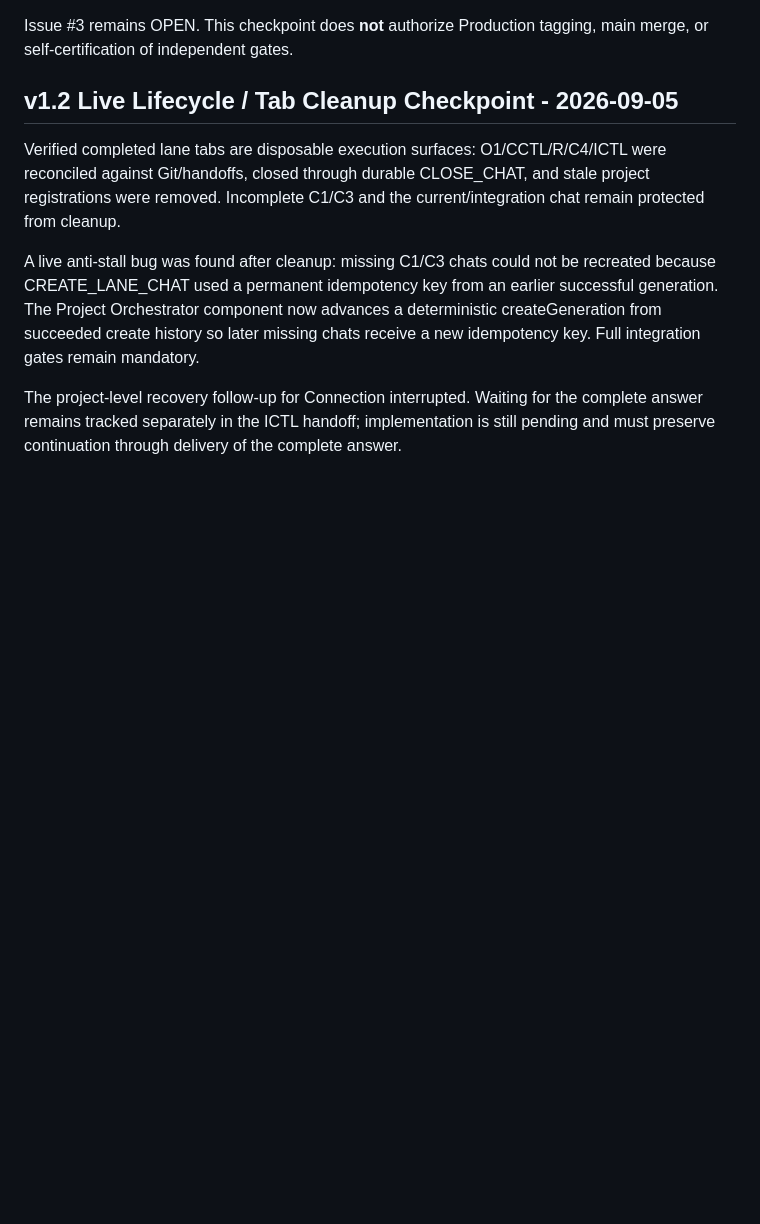
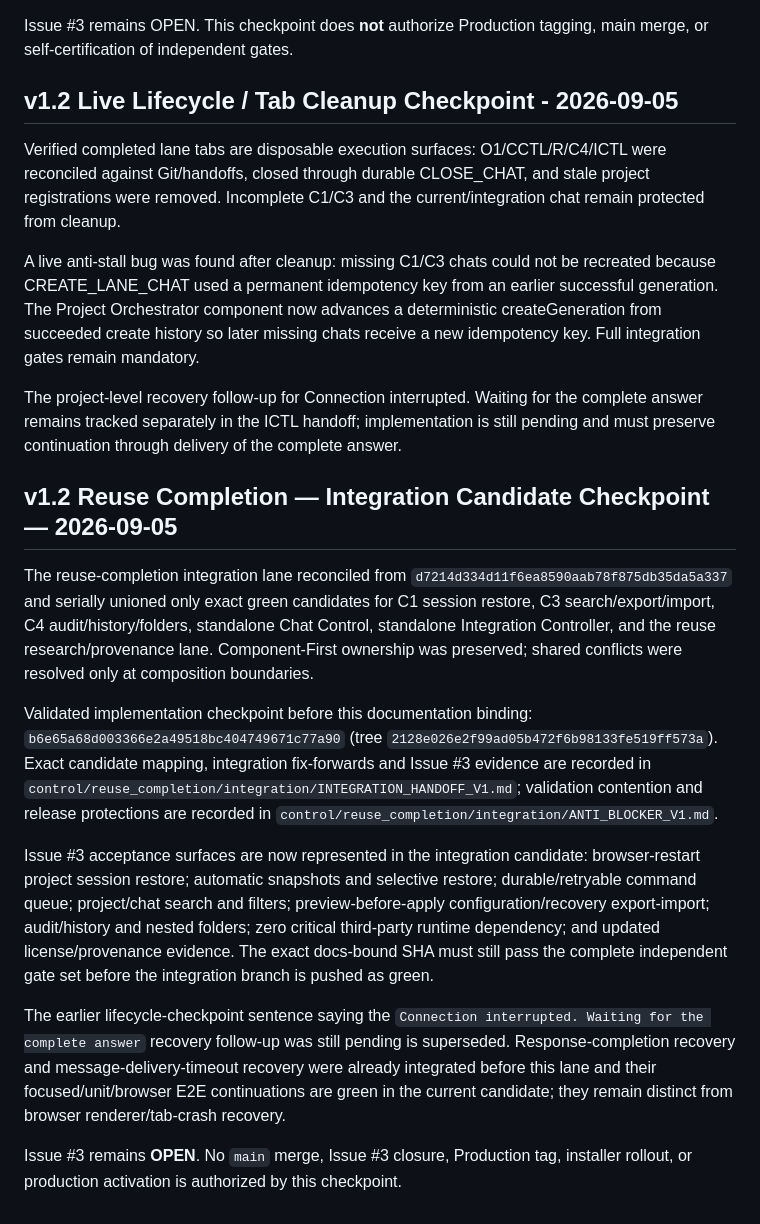
Before and after one commit to rezanory/ChatSentinel, a Markdown page: docs/CANONICAL_HANDOFF.md, the part around the change. Rendered like a GitHub page; blank space fills up the shorter version.

Commit message:
docs: bind reuse completion integration handoff

```diff
--- a/docs/CANONICAL_HANDOFF.md
+++ b/docs/CANONICAL_HANDOFF.md
@@ -73,3 +73,15 @@ Verified completed lane tabs are disposable execution surfaces: O1/CCTL/R/C4/ICT
 A live anti-stall bug was found after cleanup: missing C1/C3 chats could not be recreated because CREATE_LANE_CHAT used a permanent idempotency key from an earlier successful generation. The Project Orchestrator component now advances a deterministic createGeneration from succeeded create history so later missing chats receive a new idempotency key. Full integration gates remain mandatory.
 
 The project-level recovery follow-up for Connection interrupted. Waiting for the complete answer remains tracked separately in the ICTL handoff; implementation is still pending and must preserve continuation through delivery of the complete answer.
+
+## v1.2 Reuse Completion — Integration Candidate Checkpoint — 2026-09-05
+
+The reuse-completion integration lane reconciled from `d7214d334d11f6ea8590aab78f875db35da5a337` and serially unioned only exact green candidates for C1 session restore, C3 search/export/import, C4 audit/history/folders, standalone Chat Control, standalone Integration Controller, and the reuse research/provenance lane. Component-First ownership was preserved; shared conflicts were resolved only at composition boundaries.
+
+Validated implementation checkpoint before this documentation binding: `b6e65a68d003366e2a49518bc404749671c77a90` (tree `2128e026e2f99ad05b472f6b98133fe519ff573a`). Exact candidate mapping, integration fix-forwards and Issue #3 evidence are recorded in `control/reuse_completion/integration/INTEGRATION_HANDOFF_V1.md`; validation contention and release protections are recorded in `control/reuse_completion/integration/ANTI_BLOCKER_V1.md`.
+
+Issue #3 acceptance surfaces are now represented in the integration candidate: browser-restart project session restore; automatic snapshots and selective restore; durable/retryable command queue; project/chat search and filters; preview-before-apply configuration/recovery export-import; audit/history and nested folders; zero critical third-party runtime dependency; and updated license/provenance evidence. The exact docs-bound SHA must still pass the complete independent gate set before the integration branch is pushed as green.
+
+The earlier lifecycle-checkpoint sentence saying the `Connection interrupted. Waiting for the complete answer` recovery follow-up was still pending is superseded. Response-completion recovery and message-delivery-timeout recovery were already integrated before this lane and their focused/unit/browser E2E continuations are green in the current candidate; they remain distinct from browser renderer/tab-crash recovery.
+
+Issue #3 remains **OPEN**. No `main` merge, Issue #3 closure, Production tag, installer rollout, or production activation is authorized by this checkpoint.
```
Also changed, not shown: 2 other files.
